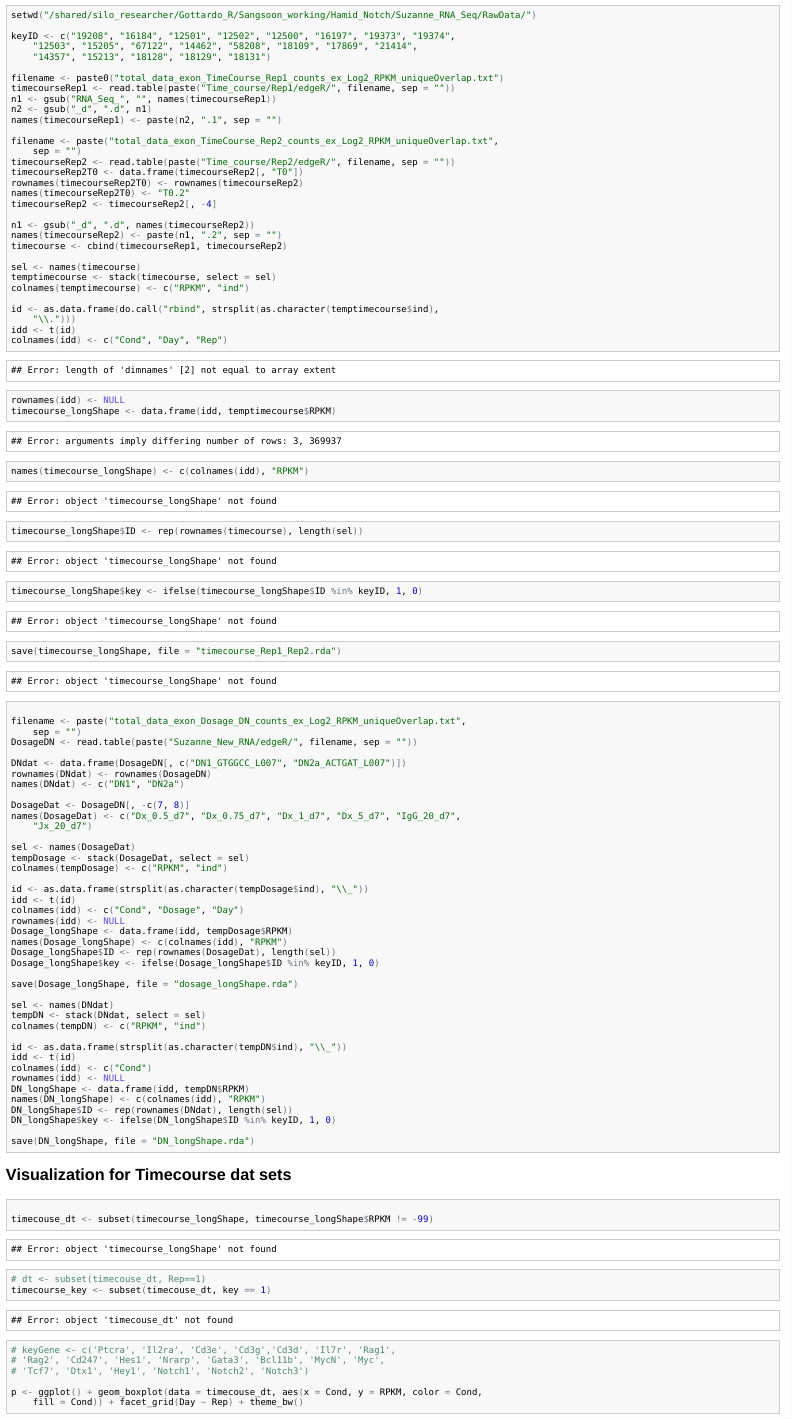
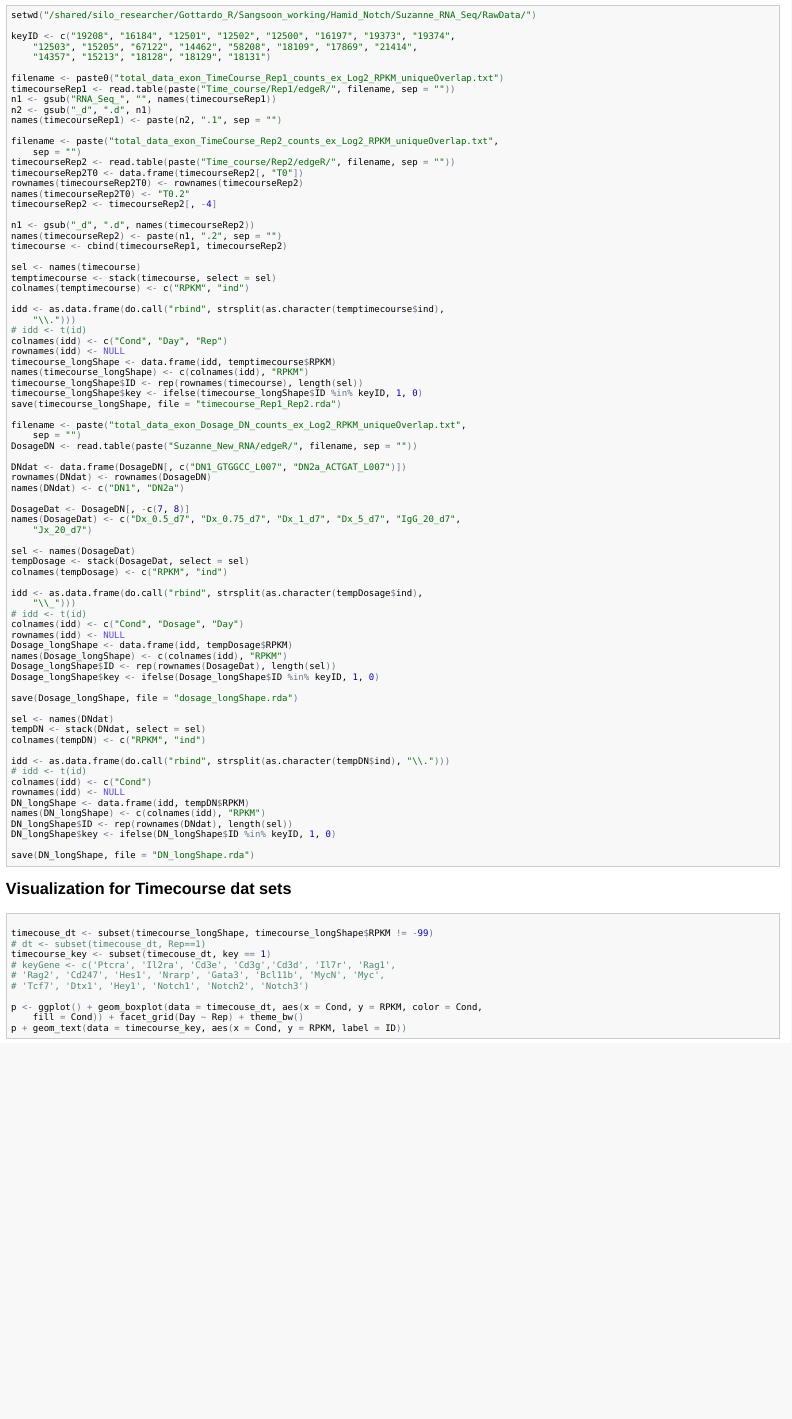
Before and after one commit to siriuswss/reports, an R Markdown document (Suzanne/RNASeq_Suzanne_TimeCourse.Rmd): the page in a window 1100 px wide, from 230 px down before the commit and from 180 px down after it, so that both start at the same text. The pictures show the output file Suzanne/RNASeq_Suzanne_TimeCourse.html that the author committed with the source, opened offline.

Commit message:
updated report

```diff
--- a/Suzanne/RNASeq_Suzanne_TimeCourse.Rmd
+++ b/Suzanne/RNASeq_Suzanne_TimeCourse.Rmd
@@ -39,8 +39,8 @@ sel <- names(timecourse)
 temptimecourse <- stack(timecourse, select=sel)
 colnames(temptimecourse) <- c("RPKM", "ind")
 
-id <- as.data.frame(do.call("rbind",strsplit(as.character(temptimecourse$ind), "\\.")))
-idd <- t(id)
+idd <- as.data.frame(do.call("rbind",strsplit(as.character(temptimecourse$ind), "\\.")))
+#idd <- t(id)
 colnames(idd) <- c("Cond", "Day", "Rep")
 rownames(idd) <- NULL
 timecourse_longShape <- data.frame(idd, temptimecourse$RPKM)
@@ -63,8 +63,8 @@ sel <- names(DosageDat)
 tempDosage <- stack(DosageDat, select=sel)
 colnames(tempDosage) <- c("RPKM", "ind")
 
-id <- as.data.frame(strsplit(as.character(tempDosage$ind), "\\_"))
-idd <- t(id)
+idd <- as.data.frame(do.call("rbind",strsplit(as.character(tempDosage$ind), "\\_")))
+#idd <- t(id)
 colnames(idd) <- c("Cond", "Dosage", "Day")
 rownames(idd) <- NULL
 Dosage_longShape <- data.frame(idd, tempDosage$RPKM)
@@ -78,8 +78,8 @@ sel <- names(DNdat)
 tempDN <- stack(DNdat, select=sel)
 colnames(tempDN) <- c("RPKM", "ind")
 
-id <- as.data.frame(strsplit(as.character(tempDN$ind), "\\_"))
-idd <- t(id)
+idd <- as.data.frame(do.call("rbind",strsplit(as.character(tempDN$ind), "\\.")))
+#idd <- t(id)
 colnames(idd) <- c("Cond")
 rownames(idd) <- NULL
 DN_longShape <- data.frame(idd, tempDN$RPKM)
```
Also changed, not shown: Suzanne/RNASeq_Suzanne_TimeCourse.html, Suzanne/RNASeq_Suzanne_TimeCourse.md, Suzanne/RNASeq_Suzanne_TimeCourse.Rmd (2 more changed lines).
